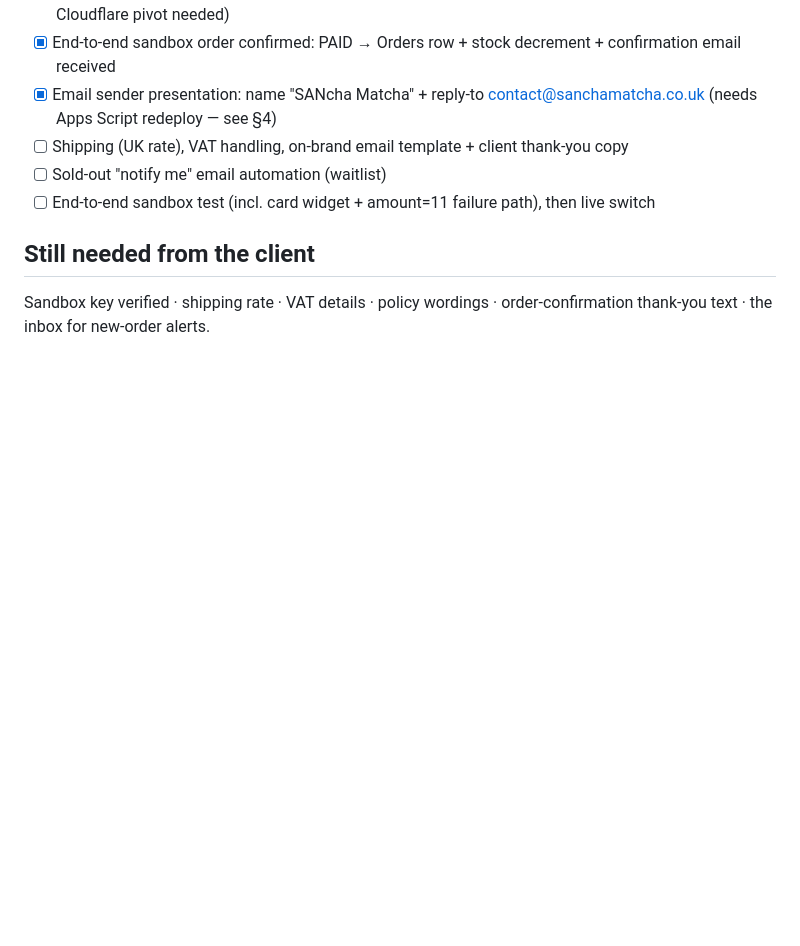
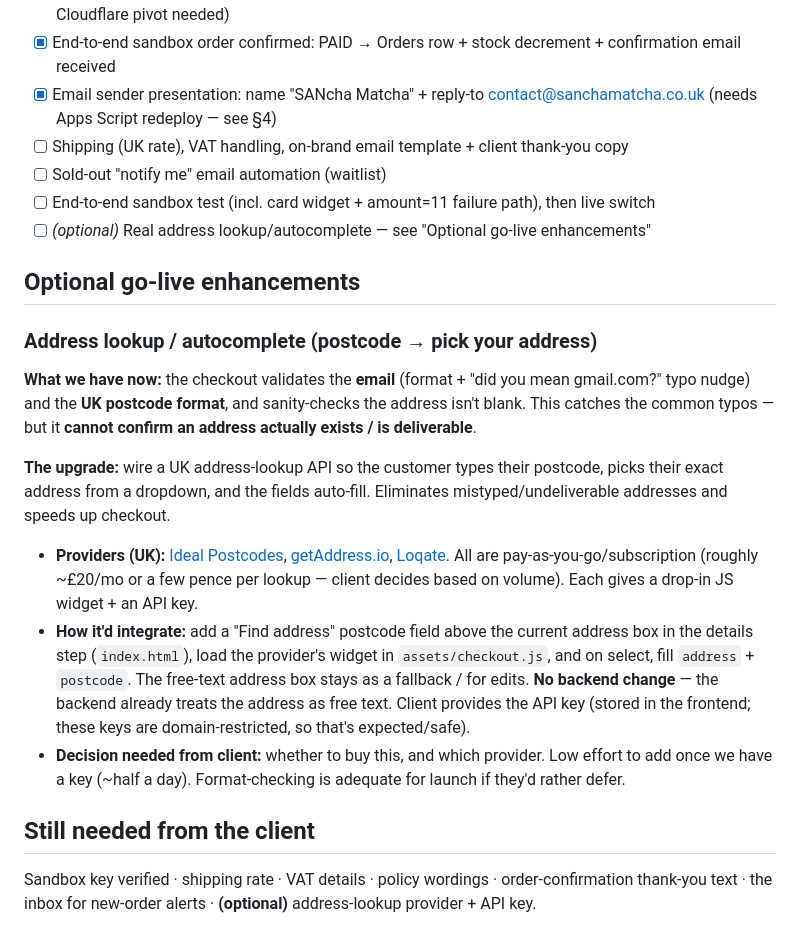
Before and after one commit to Shun024/sancha-matcha-website, a Markdown page: CHECKOUT-SETUP.md, the part around the change. GitHub-like rendering; blank space fills up the shorter version.

Commit message:
Docs: add address-lookup/autocomplete as an optional go-live enhancement
Document the UK address-lookup option (Ideal Postcodes / getAddress.io / Loqate):
what it adds over the current email+postcode-format validation, rough cost, how it
integrates (frontend-only, client provides a domain-restricted API key), and that
it's a client buy/provider decision. Format-checking is adequate for launch if deferred.

Co-Authored-By: Claude Opus 4.8 (1M context) <noreply@anthropic.com>

```diff
--- a/CHECKOUT-SETUP.md
+++ b/CHECKOUT-SETUP.md
@@ -86,7 +86,30 @@ is to move just this backend to **Cloudflare Workers** (the frontend/flow stays
 - [ ] Shipping (UK rate), VAT handling, on-brand email template + client thank-you copy
 - [ ] Sold-out "notify me" email automation (waitlist)
 - [ ] End-to-end sandbox test (incl. card widget + amount=11 failure path), then live switch
+- [ ] *(optional)* Real address lookup/autocomplete — see "Optional go-live enhancements"
+
+## Optional go-live enhancements
+
+### Address lookup / autocomplete (postcode → pick your address)
+**What we have now:** the checkout validates the **email** (format + "did you mean gmail.com?"
+typo nudge) and the **UK postcode format**, and sanity-checks the address isn't blank. This catches
+the common typos — but it **cannot confirm an address actually exists / is deliverable**.
+
+**The upgrade:** wire a UK address-lookup API so the customer types their postcode, picks their
+exact address from a dropdown, and the fields auto-fill. Eliminates mistyped/undeliverable addresses
+and speeds up checkout.
+
+- **Providers (UK):** [Ideal Postcodes](https://ideal-postcodes.co.uk), [getAddress.io](https://getaddress.io),
+  [Loqate](https://www.loqate.com). All are pay-as-you-go/subscription (roughly ~£20/mo or a few
+  pence per lookup — client decides based on volume). Each gives a drop-in JS widget + an API key.
+- **How it'd integrate:** add a "Find address" postcode field above the current address box in the
+  details step (`index.html`), load the provider's widget in `assets/checkout.js`, and on select,
+  fill `address` + `postcode`. The free-text address box stays as a fallback / for edits. **No
+  backend change** — the backend already treats the address as free text. Client provides the API
+  key (stored in the frontend; these keys are domain-restricted, so that's expected/safe).
+- **Decision needed from client:** whether to buy this, and which provider. Low effort to add once
+  we have a key (~half a day). Format-checking is adequate for launch if they'd rather defer.
 
 ## Still needed from the client
 Sandbox key verified · shipping rate · VAT details · policy wordings · order-confirmation
-thank-you text · the inbox for new-order alerts.
+thank-you text · the inbox for new-order alerts · **(optional)** address-lookup provider + API key.
```
